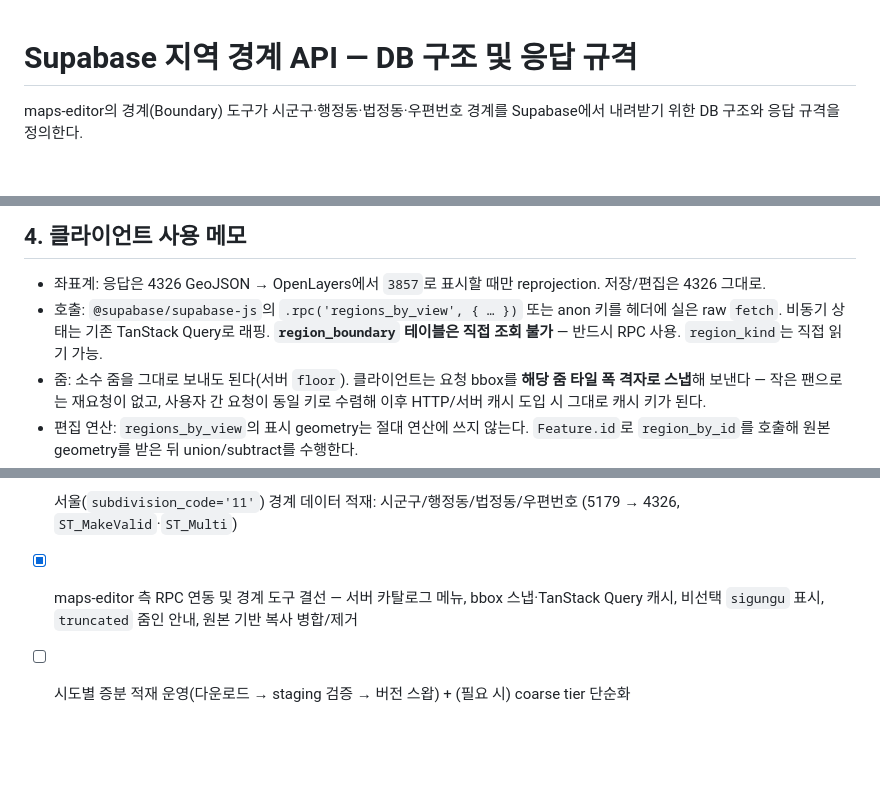
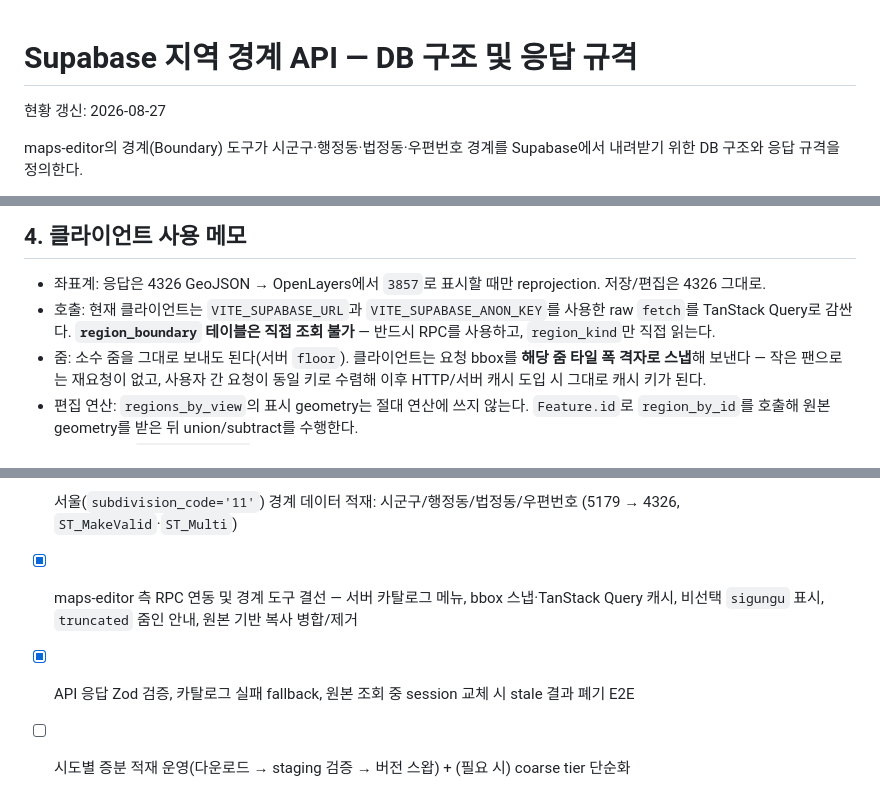
Before and after one commit to kimik-hyum/map-editor, a Markdown page: docs/supabase-region-api.md, 3 parts joined by grey strips. Rendered like a GitHub page; blank space fills up the shorter version.

Commit message:
docs: 지역 경계 클라이언트 현황 반영

```diff
--- a/docs/supabase-region-api.md
+++ b/docs/supabase-region-api.md
@@ -1,4 +1,6 @@
 # Supabase 지역 경계 API — DB 구조 및 응답 규격
+
+현황 갱신: 2026-08-27
 
 maps-editor의 경계(Boundary) 도구가 시군구·행정동·법정동·우편번호 경계를 Supabase에서 내려받기 위한 DB 구조와 응답 규격을 정의한다.
 
@@ -201,7 +203,7 @@ floor(zoom) ≥ (선택 kind의 min_zoom)  →  선택한 kind 반환 (detail)
 ## 4. 클라이언트 사용 메모
 
 - 좌표계: 응답은 4326 GeoJSON → OpenLayers에서 `3857`로 표시할 때만 reprojection. 저장/편집은 4326 그대로.
-- 호출: `@supabase/supabase-js`의 `.rpc('regions_by_view', { … })` 또는 anon 키를 헤더에 실은 raw `fetch`. 비동기 상태는 기존 TanStack Query로 래핑. **`region_boundary` 테이블은 직접 조회 불가** — 반드시 RPC 사용. `region_kind`는 직접 읽기 가능.
+- 호출: 현재 클라이언트는 `VITE_SUPABASE_URL`과 `VITE_SUPABASE_ANON_KEY`를 사용한 raw `fetch`를 TanStack Query로 감싼다. **`region_boundary` 테이블은 직접 조회 불가** — 반드시 RPC를 사용하고, `region_kind`만 직접 읽는다.
 - 줌: 소수 줌을 그대로 보내도 된다(서버 `floor`). 클라이언트는 요청 bbox를 **해당 줌 타일 폭 격자로 스냅**해 보낸다 — 작은 팬으로는 재요청이 없고, 사용자 간 요청이 동일 키로 수렴해 이후 HTTP/서버 캐시 도입 시 그대로 캐시 키가 된다.
 - 편집 연산: `regions_by_view`의 표시 geometry는 절대 연산에 쓰지 않는다. `Feature.id`로 `region_by_id`를 호출해 원본 geometry를 받은 뒤 union/subtract를 수행한다.
 - 잘림: 응답의 `truncated=true`는 현재 bbox에서 상한까지만 받은 상태다. 우편번호처럼 밀도가 높은 kind에서 줌인/범위 축소 UI 신호로 사용한다.
@@ -219,4 +221,5 @@ floor(zoom) ≥ (선택 kind의 min_zoom)  →  선택한 kind 반환 (detail)
 - [x] `subdivision_code`(adm1) 추가 — 시도별 증분 적재 스코프 + 글로벌 계층/필터
 - [x] 서울(`subdivision_code='11'`) 경계 데이터 적재: 시군구/행정동/법정동/우편번호 (5179 → 4326, `ST_MakeValid`·`ST_Multi`)
 - [x] maps-editor 측 RPC 연동 및 경계 도구 결선 — 서버 카탈로그 메뉴, bbox 스냅·TanStack Query 캐시, 비선택 `sigungu` 표시, `truncated` 줌인 안내, 원본 기반 복사 병합/제거
+- [x] API 응답 Zod 검증, 카탈로그 실패 fallback, 원본 조회 중 session 교체 시 stale 결과 폐기 E2E
 - [ ] 시도별 증분 적재 운영(다운로드 → staging 검증 → 버전 스왑) + (필요 시) coarse tier 단순화
```
